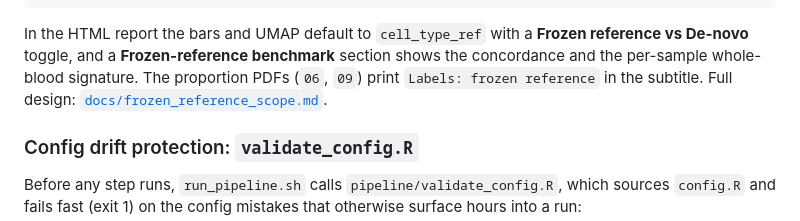
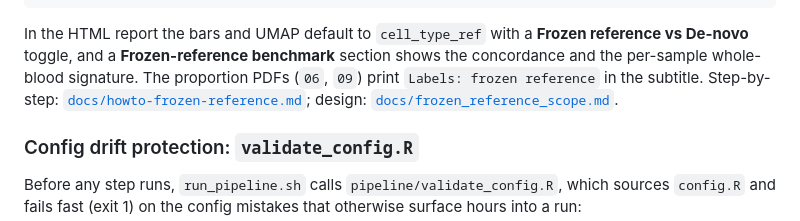
Before and after one commit to alvin8-git/scRNA, a Markdown page: README.md, the part around the change. GitHub-like rendering.

```diff
--- a/README.md
+++ b/README.md
@@ -222,7 +222,8 @@ SCRNA_SPECIES=bat SCRNA_REFERENCE_MODEL=Results/frozen_reference/<model>.rds \
 In the HTML report the bars and UMAP default to `cell_type_ref` with a **Frozen reference vs
 De-novo** toggle, and a **Frozen-reference benchmark** section shows the concordance and the
 per-sample whole-blood signature. The proportion PDFs (`06`, `09`) print `Labels: frozen
-reference` in the subtitle. Full design: [`docs/frozen_reference_scope.md`](docs/frozen_reference_scope.md).
+reference` in the subtitle. Step-by-step: [`docs/howto-frozen-reference.md`](docs/howto-frozen-reference.md);
+design: [`docs/frozen_reference_scope.md`](docs/frozen_reference_scope.md).
 
 ### Config drift protection: `validate_config.R`
 
```
Also changed, not shown: DOCUMENTATION.md (+1 -0 lines), docs/howto-frozen-reference.md (added, +145 -0 lines).
